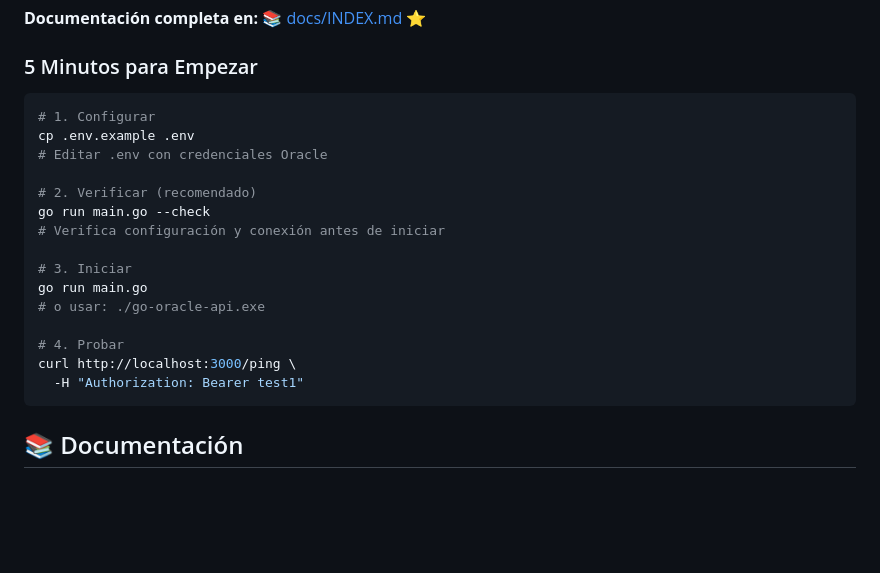
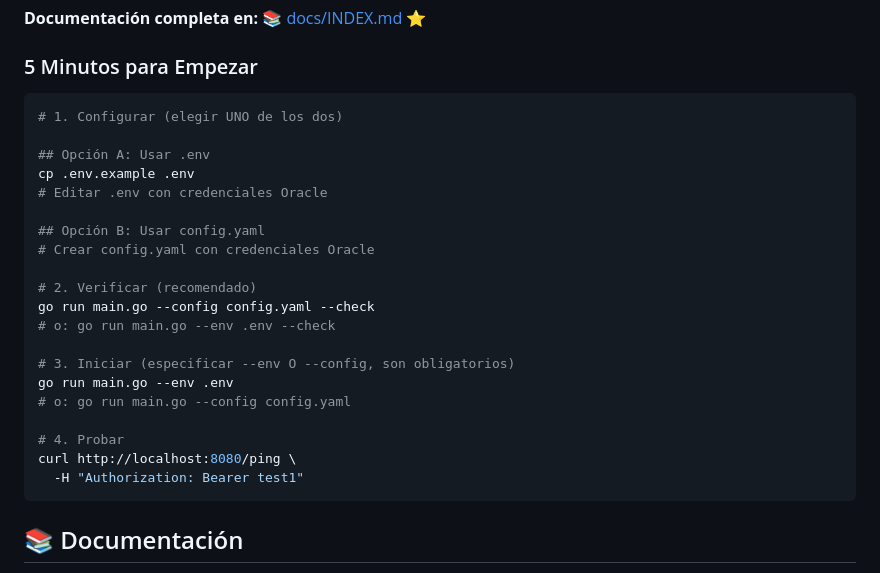
Before and after one commit to jferreyradev/go-ora-api, a Markdown page: README.md, the part around the change. Drawn GitHub-style; blank space fills up the shorter version.

Commit message:
docs: actualizar README.md, CONFIGURACION.md y QUICKSTART.md para aclarar el uso de .env y config.yaml, y añadir opciones de configuración como connection_timeout y proxy_schema

````diff
--- a/README.md
+++ b/README.md
@@ -9,20 +9,25 @@ Puente HTTP seguro y ligero entre Oracle y tus aplicaciones.
 ### 5 Minutos para Empezar
 
 ```bash
-# 1. Configurar
+# 1. Configurar (elegir UNO de los dos)
+
+## Opción A: Usar .env
 cp .env.example .env
 # Editar .env con credenciales Oracle
 
+## Opción B: Usar config.yaml
+# Crear config.yaml con credenciales Oracle
+
 # 2. Verificar (recomendado)
-go run main.go --check
-# Verifica configuración y conexión antes de iniciar
+go run main.go --config config.yaml --check
+# o: go run main.go --env .env --check
 
-# 3. Iniciar
-go run main.go
-# o usar: ./go-oracle-api.exe
+# 3. Iniciar (especificar --env O --config, son obligatorios)
+go run main.go --env .env
+# o: go run main.go --config config.yaml
 
 # 4. Probar
-curl http://localhost:3000/ping \
+curl http://localhost:8080/ping \
   -H "Authorization: Bearer test1"
 ```
 
````
Also changed, not shown: docs/getting-started/CONFIGURACION.md (+42 -9 lines), docs/getting-started/QUICKSTART.md (+72 -17 lines).
